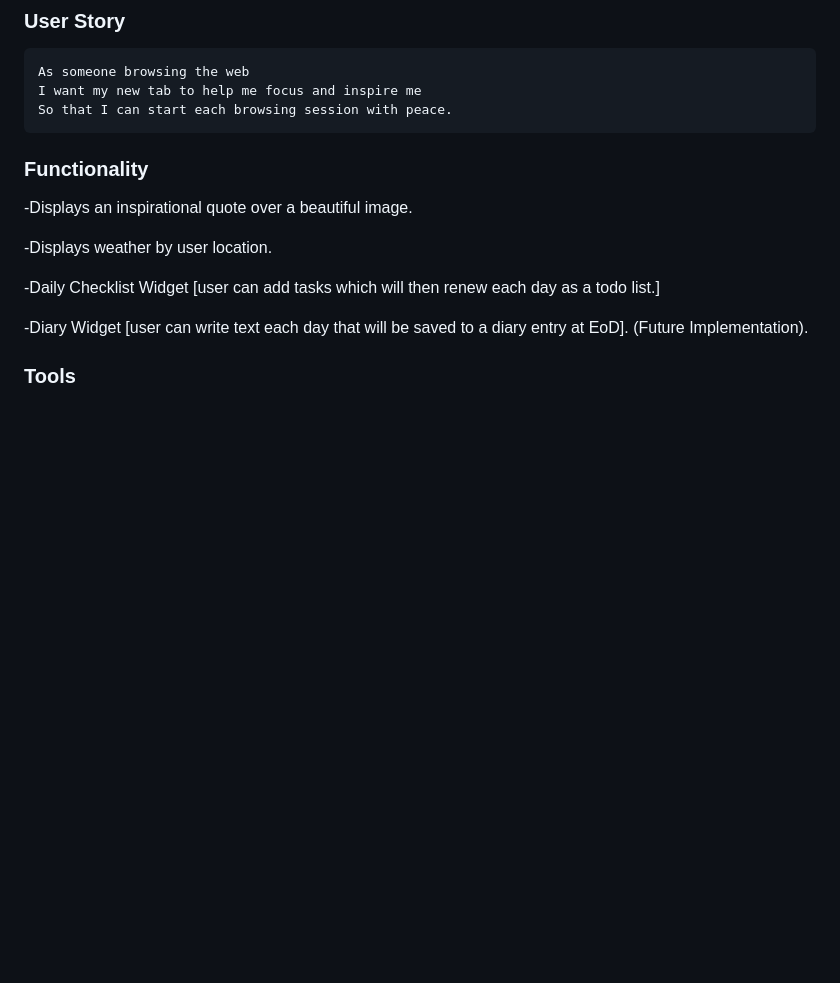
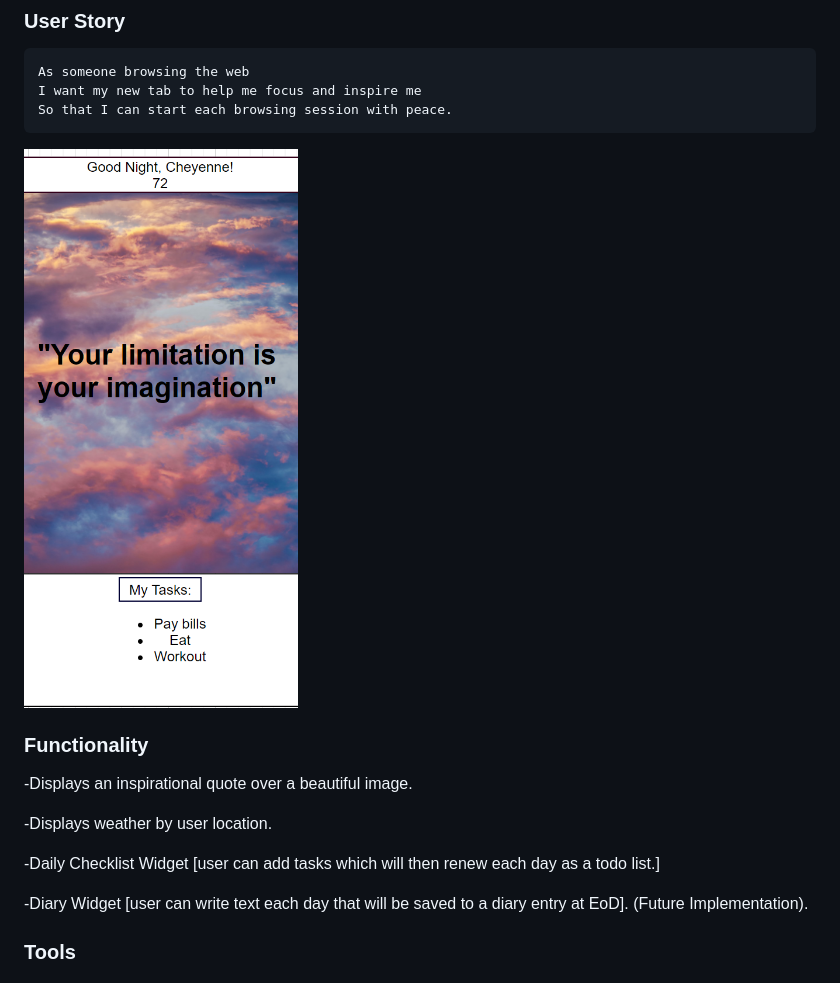
Before and after one commit to sheikb08/zen-app, a Markdown page: README.md, the part around the change. GitHub-like rendering; pictures changed too: image/preview.png (added); blank space fills up the shorter version.

Commit message:
added image

````diff
--- a/README.md
+++ b/README.md
@@ -19,7 +19,7 @@ As someone browsing the web
 I want my new tab to help me focus and inspire me
 So that I can start each browsing session with peace.
 ```
-
+![nyt-search](image/preview.png)
 
 
 ### Functionality
````
